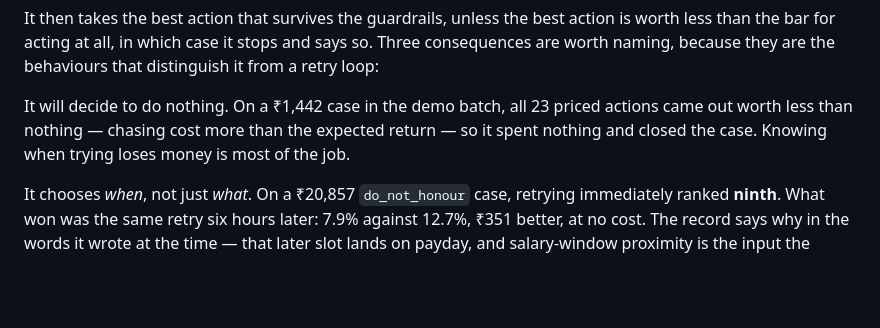
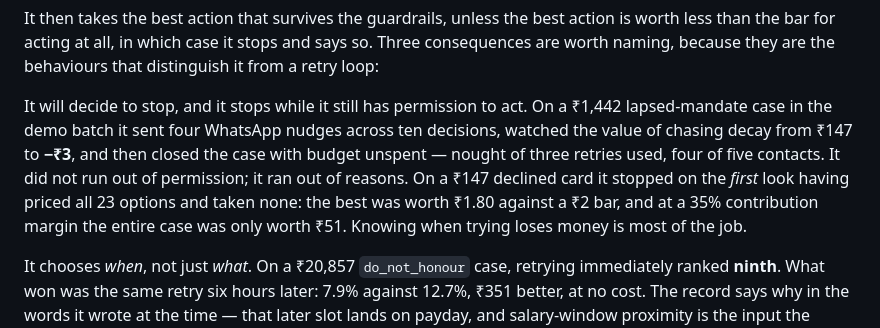
Before and after one commit to mohithvishwanath21/rebound, a Markdown page: README.md, the part around the change. Rendered like a GitHub page; blank space fills up the shorter version.

Commit message:
README: the stopping example was false — that case sent four nudges before it stopped

```diff
--- a/README.md
+++ b/README.md
@@ -47,9 +47,13 @@ It then takes the best action that survives the guardrails, unless the best acti
 the bar for acting at all, in which case it stops and says so. Three consequences are worth naming,
 because they are the behaviours that distinguish it from a retry loop:
 
-It will decide to do nothing. On a ₹1,442 case in the demo batch, all 23 priced actions came out worth
-less than nothing — chasing cost more than the expected return — so it spent nothing and closed the
-case. Knowing when trying loses money is most of the job.
+It will decide to stop, and it stops while it still has permission to act. On a ₹1,442 lapsed-mandate
+case in the demo batch it sent four WhatsApp nudges across ten decisions, watched the value of chasing
+decay from ₹147 to **−₹3**, and then closed the case with budget unspent — nought of three retries used,
+four of five contacts. It did not run out of permission; it ran out of reasons. On a ₹147 declined card it
+stopped on the *first* look having priced all 23 options and taken none: the best was worth ₹1.80 against
+a ₹2 bar, and at a 35% contribution margin the entire case was only worth ₹51. Knowing when trying loses
+money is most of the job.
 
 It chooses *when*, not just *what*. On a ₹20,857 `do_not_honour` case, retrying immediately ranked
 **ninth**. What won was the same retry six hours later: 7.9% against 12.7%, ₹351 better, at no cost.
```
